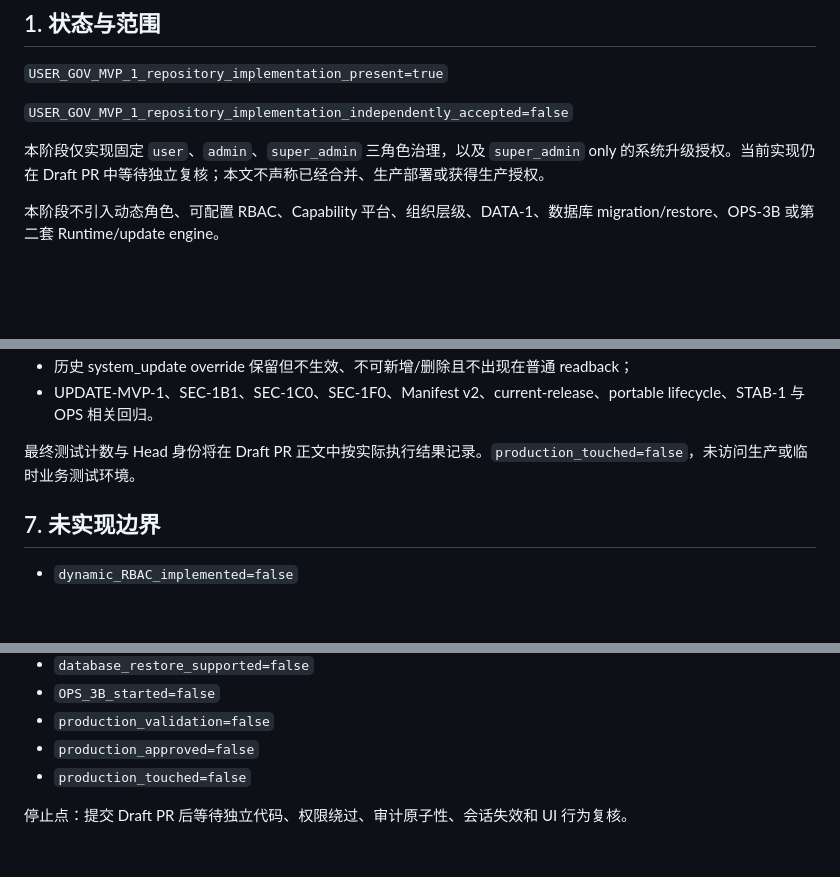
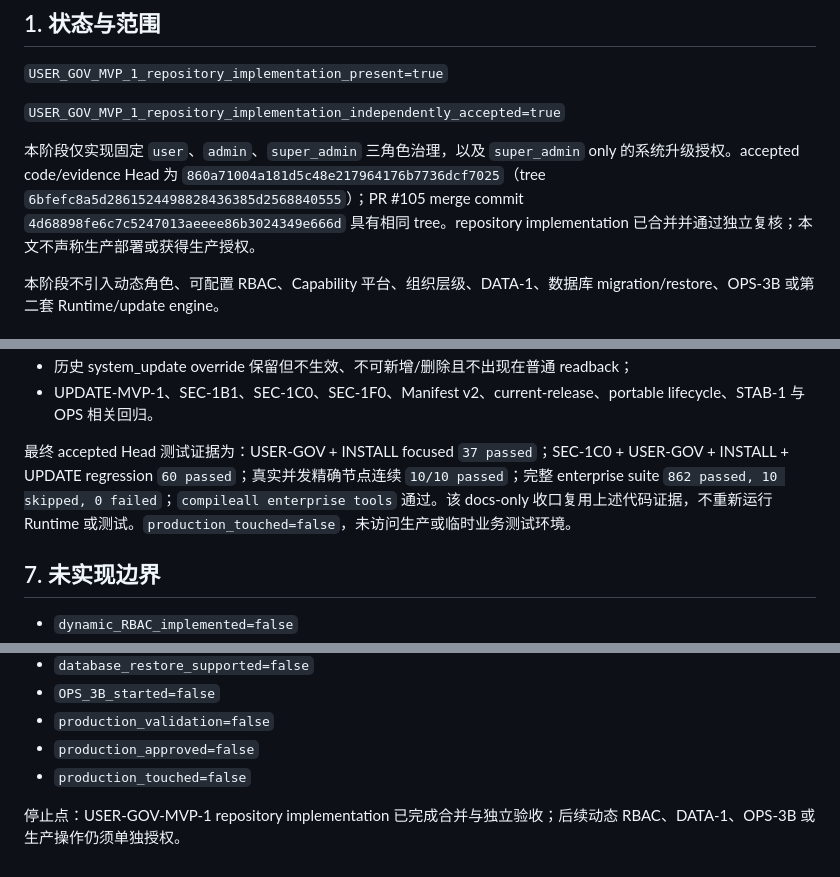
Before and after one commit to MEIS-DaCaiTou/Infinite-Canvas-Enterprise, a Markdown page: docs/security/USER-GOV-MVP-1-FIXED-THREE-ROLE-GOVERNANCE-IMPLEMENTATION-2026-08.md, 3 parts joined by grey strips. GitHub-like rendering; blank space fills up the shorter version.

```diff
--- a/docs/security/USER-GOV-MVP-1-FIXED-THREE-ROLE-GOVERNANCE-IMPLEMENTATION-2026-08.md
+++ b/docs/security/USER-GOV-MVP-1-FIXED-THREE-ROLE-GOVERNANCE-IMPLEMENTATION-2026-08.md
@@ -6,9 +6,9 @@
 
 `USER_GOV_MVP_1_repository_implementation_present=true`
 
-`USER_GOV_MVP_1_repository_implementation_independently_accepted=false`
+`USER_GOV_MVP_1_repository_implementation_independently_accepted=true`
 
-本阶段仅实现固定 `user`、`admin`、`super_admin` 三角色治理，以及 `super_admin` only 的系统升级授权。当前实现仍在 Draft PR 中等待独立复核；本文不声称已经合并、生产部署或获得生产授权。
+本阶段仅实现固定 `user`、`admin`、`super_admin` 三角色治理，以及 `super_admin` only 的系统升级授权。accepted code/evidence Head 为 `860a71004a181d5c48e217964176b7736dcf7025`（tree `6bfefc8a5d2861524498828436385d2568840555`）；PR #105 merge commit `4d68898fe6c7c5247013aeeee86b3024349e666d` 具有相同 tree。repository implementation 已合并并通过独立复核；本文不声称生产部署或获得生产授权。
 
 本阶段不引入动态角色、可配置 RBAC、Capability 平台、组织层级、DATA-1、数据库 migration/restore、OPS-3B 或第二套 Runtime/update engine。
 
@@ -62,7 +62,7 @@
 - 历史 system_update override 保留但不生效、不可新增/删除且不出现在普通 readback；
 - UPDATE-MVP-1、SEC-1B1、SEC-1C0、SEC-1F0、Manifest v2、current-release、portable lifecycle、STAB-1 与 OPS 相关回归。
 
-最终测试计数与 Head 身份将在 Draft PR 正文中按实际执行结果记录。`production_touched=false`，未访问生产或临时业务测试环境。
+最终 accepted Head 测试证据为：USER-GOV + INSTALL focused `37 passed`；SEC-1C0 + USER-GOV + INSTALL + UPDATE regression `60 passed`；真实并发精确节点连续 `10/10 passed`；完整 enterprise suite `862 passed, 10 skipped, 0 failed`；`compileall enterprise tools` 通过。该 docs-only 收口复用上述代码证据，不重新运行 Runtime 或测试。`production_touched=false`，未访问生产或临时业务测试环境。
 
 ## 7. 未实现边界
 
@@ -77,4 +77,4 @@
 - `production_approved=false`
 - `production_touched=false`
 
-停止点：提交 Draft PR 后等待独立代码、权限绕过、审计原子性、会话失效和 UI 行为复核。
+停止点：USER-GOV-MVP-1 repository implementation 已完成合并与独立验收；后续动态 RBAC、DATA-1、OPS-3B 或生产操作仍须单独授权。
```
Also changed, not shown: docs/CURRENT_PROJECT_STATUS.md (+3 -3 lines), docs/README.md (+4 -4 lines).
